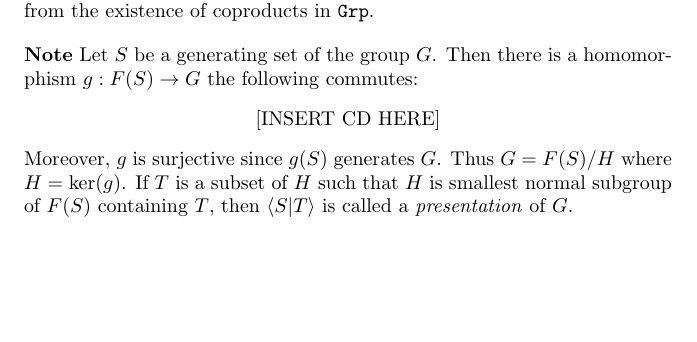
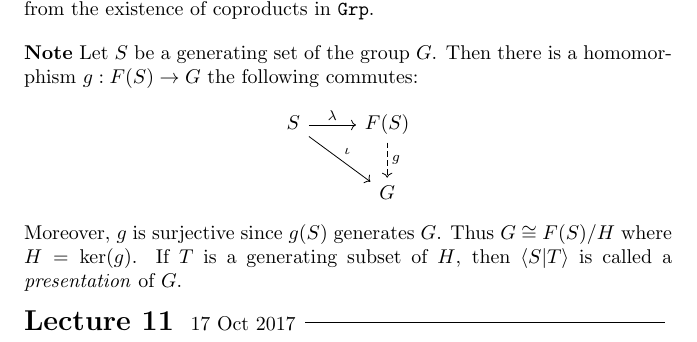
Before and after one commit to JonathanAlcaraz/notes, a LaTeX document (Algebra/A/201A.tex): part of page 16 of 16, cut so that both start at the same text, the shorter picture padded with empty space. Compiled offline with pdfLaTeX.

Commit message:
finished Lecture 10

```diff
--- a/Algebra/A/201A.tex
+++ b/Algebra/A/201A.tex
@@ -667,9 +667,14 @@ Notice \( \sigma = \sigma_1\sigma_2 \cdots \sigma_k \) and these $\sigma_i$ comm
 \begin{nte}
   Let \(S\) be a generating set of the group $G$. Then there is a homomorphism \(g:F(S) \to G \) the following commutes:
   \begin{center}
-    [INSERT CD HERE]
+    \begin{tikzcd}
+      S \ar[r, "\lambda"] \ar[dr, "\iota"]  & F(S) \ar[d, dashed, "g"] \\
+       & G
+    \end{tikzcd}
   \end{center}
-  Moreover, $g$ is surjective since \(g(S)\) generates $G$. Thus \(G=F(S)/H\) where \(H=\ker(g) \). If $T$ is a subset of $H$ such that $H$ is smallest normal subgroup of \(F(S)\)  containing $T$, then \( \langle S | T \rangle \) is called a \emph{presentation} of $G$.
+  Moreover, $g$ is surjective since \(g(S)\) generates $G$. Thus \(G\cong F(S)/H\) where \(H= \ker(g) \). If $T$ is a generating subset of $H$, then \( \langle S | T \rangle \) is called a \emph{presentation} of $G$.
 \end{nte}
 
+\newLec{17 Oct 2017}
+
 \end{document}
```
Also changed, not shown: Algebra/A/201A.pdf.
